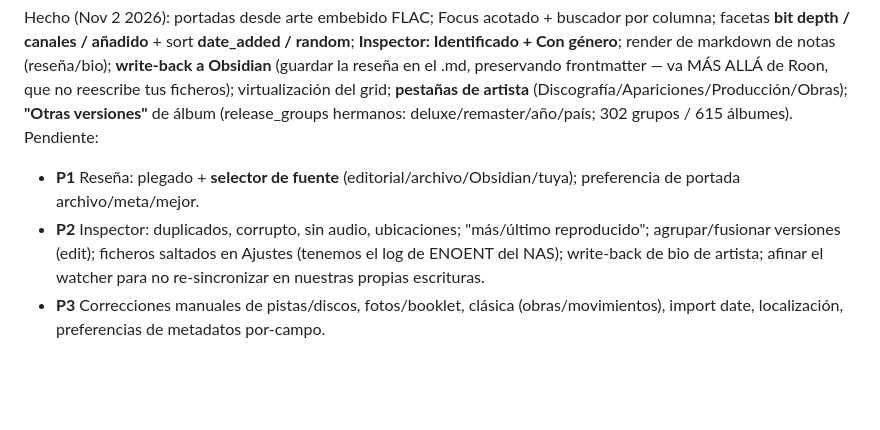
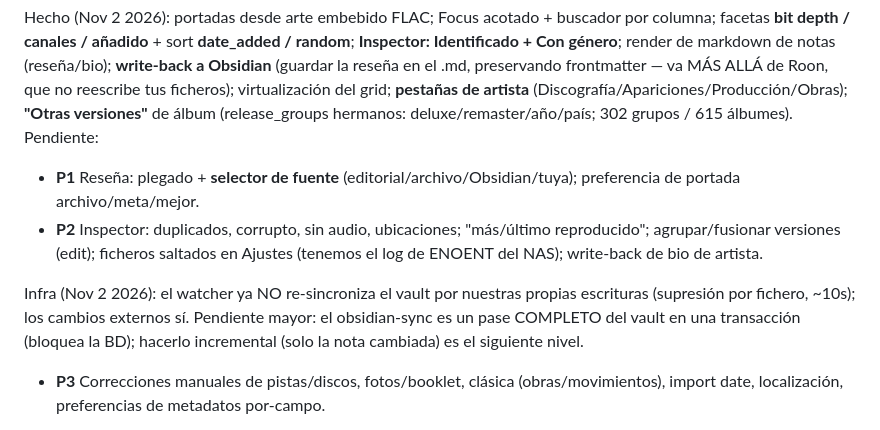
Before and after one commit to probertoj/escucharrr, a Markdown page: docs/roon-parity-gaps.md, the part around the change. GitHub-like rendering; blank space fills up the shorter version.

Commit message:
docs: ledger — supresión de escrituras propias en el watcher hecha
Co-Authored-By: Claude Opus 4.8 <noreply@anthropic.com>

```diff
--- a/docs/roon-parity-gaps.md
+++ b/docs/roon-parity-gaps.md
@@ -156,7 +156,9 @@ facetas **bit depth / canales / añadido** + sort **date_added / random**; **Ins
 render de markdown de notas (reseña/bio); **write-back a Obsidian** (guardar la reseña en el .md, preservando frontmatter — va MÁS ALLÁ de Roon, que no reescribe tus ficheros); virtualización del grid; **pestañas de artista** (Discografía/Apariciones/Producción/Obras); **"Otras versiones"** de álbum (release_groups hermanos: deluxe/remaster/año/país; 302 grupos / 615 álbumes).
 Pendiente:
 - **P1** Reseña: plegado + **selector de fuente** (editorial/archivo/Obsidian/tuya); preferencia de portada archivo/meta/mejor.
-- **P2** Inspector: duplicados, corrupto, sin audio, ubicaciones; "más/último reproducido"; agrupar/fusionar versiones (edit); ficheros saltados en Ajustes (tenemos el log de ENOENT del NAS); write-back de bio de artista; afinar el watcher para no re-sincronizar en nuestras propias escrituras.
+- **P2** Inspector: duplicados, corrupto, sin audio, ubicaciones; "más/último reproducido"; agrupar/fusionar versiones (edit); ficheros saltados en Ajustes (tenemos el log de ENOENT del NAS); write-back de bio de artista.
+
+Infra (Nov 2 2026): el watcher ya NO re-sincroniza el vault por nuestras propias escrituras (supresión por fichero, ~10s); los cambios externos sí. Pendiente mayor: el obsidian-sync es un pase COMPLETO del vault en una transacción (bloquea la BD); hacerlo incremental (solo la nota cambiada) es el siguiente nivel.
 - **P3** Correcciones manuales de pistas/discos, fotos/booklet, clásica (obras/movimientos), import date, localización, preferencias de metadatos por-campo.
 
 _Documento vivo: el RE del cuerpo compilado de las `.broo` y del modelo de datos del Core
```
